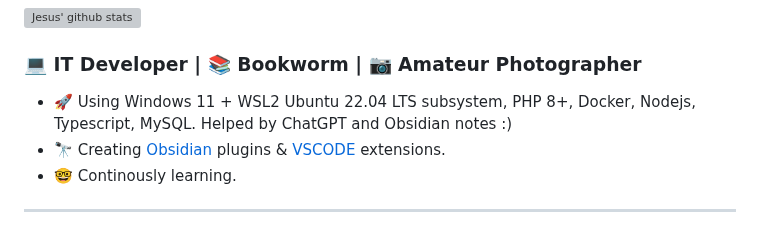
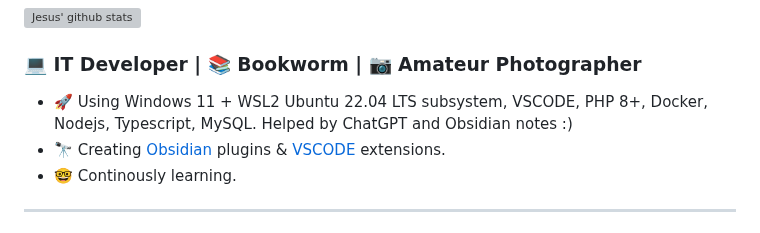
Before and after one commit to jesuserro/jesuserro, a Markdown page: README.md, the part around the change. Rendered like a GitHub page; grey boxes are pictures that could not be loaded.

```diff
--- a/README.md
+++ b/README.md
@@ -8,7 +8,7 @@
 
 ### 💻 IT Developer | 📚 Bookworm | 📷 Amateur Photographer
 
-- 🚀 Using Windows 11 + WSL2 Ubuntu 22.04 LTS subsystem, PHP 8+, Docker, Nodejs, Typescript, MySQL. Helped by ChatGPT and Obsidian notes :)
+- 🚀 Using Windows 11 + WSL2 Ubuntu 22.04 LTS subsystem, VSCODE, PHP 8+, Docker, Nodejs, Typescript, MySQL. Helped by ChatGPT and Obsidian notes :)
 - 🔭 Creating [Obsidian](https://obsidian.md/) plugins & [VSCODE](https://code.visualstudio.com/) extensions.
 - 🤓 Continously learning.
 
```
